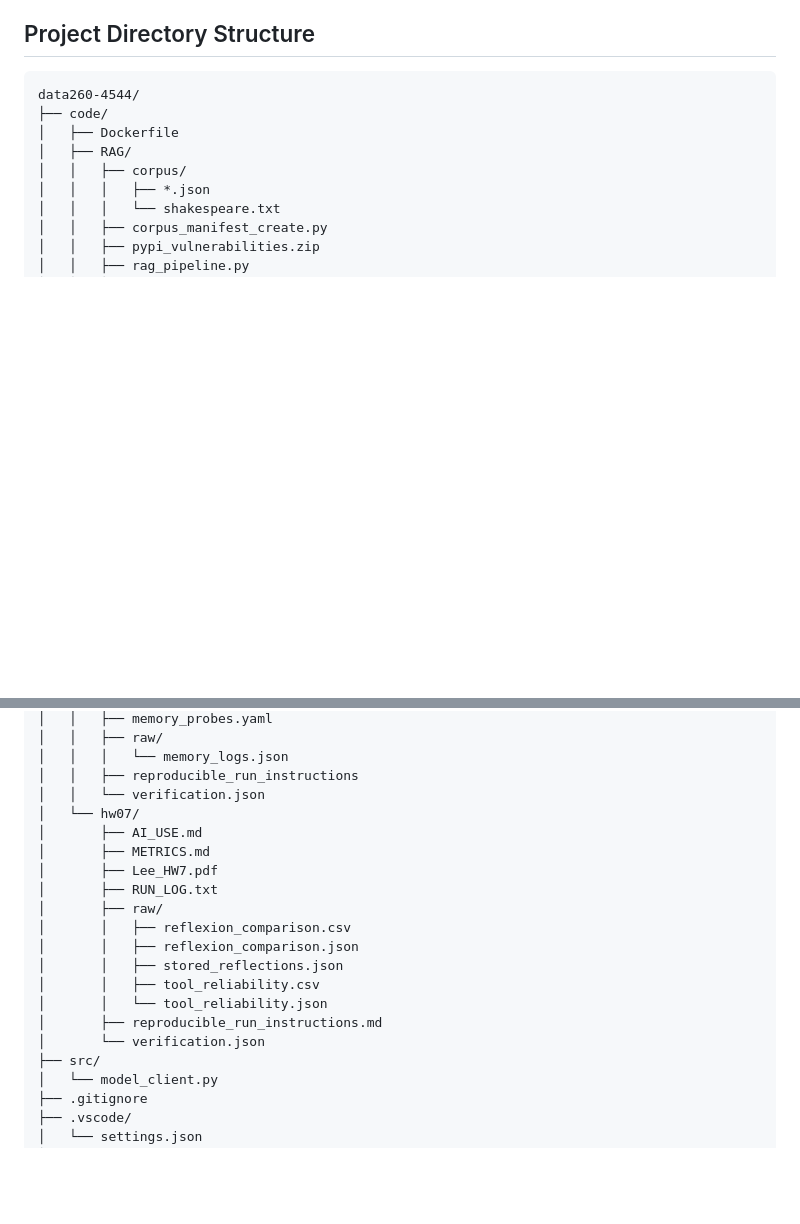
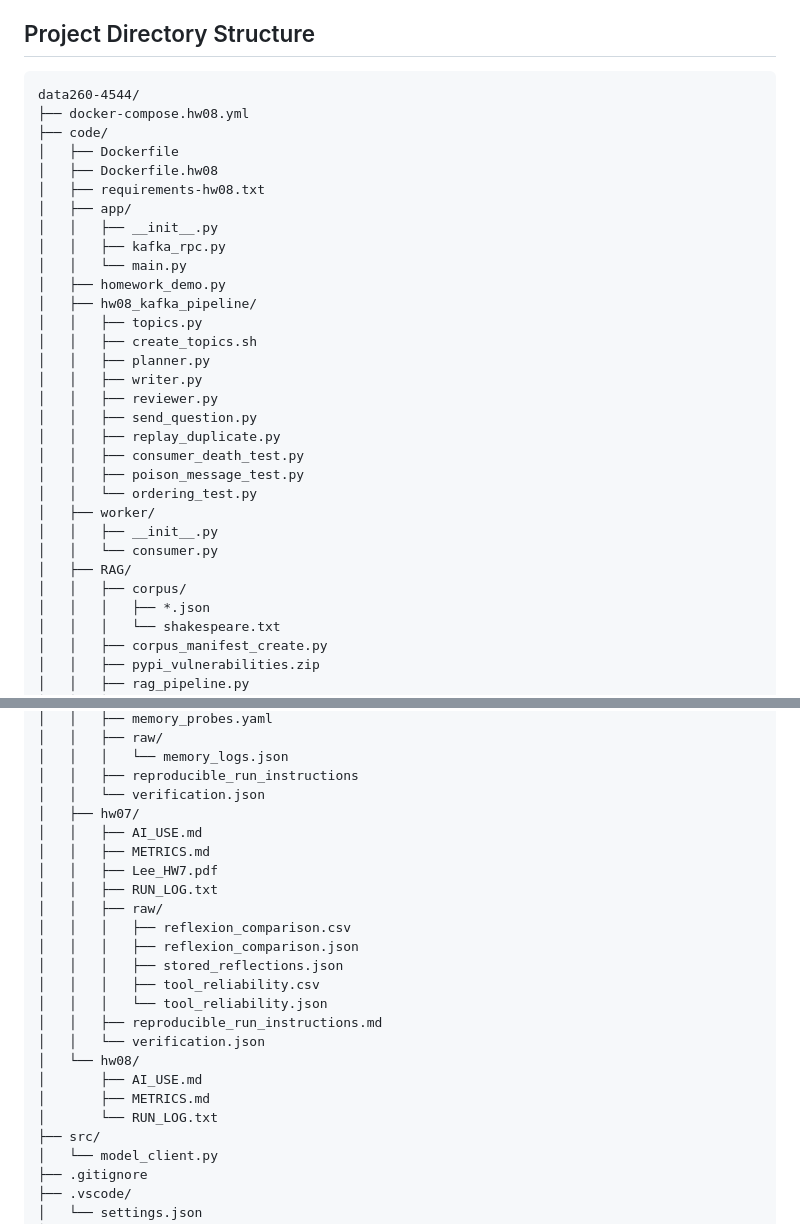
Before and after one commit to sangahlee0/data260-4544, a Markdown page: README.md, 2 parts joined by grey strips. Drawn GitHub-style; blank space fills up the shorter version.

````diff
--- a/README.md
+++ b/README.md
@@ -19,8 +19,30 @@ Model: qwen2.5:3b (switched from qwen3.8b due to hardware issues)
 
 ```text
 data260-4544/
+├── docker-compose.hw08.yml
 ├── code/
 │   ├── Dockerfile
+│   ├── Dockerfile.hw08
+│   ├── requirements-hw08.txt
+│   ├── app/
+│   │   ├── __init__.py
+│   │   ├── kafka_rpc.py
+│   │   └── main.py
+│   ├── homework_demo.py
+│   ├── hw08_kafka_pipeline/
+│   │   ├── topics.py
+│   │   ├── create_topics.sh
+│   │   ├── planner.py
+│   │   ├── writer.py
+│   │   ├── reviewer.py
+│   │   ├── send_question.py
+│   │   ├── replay_duplicate.py
+│   │   ├── consumer_death_test.py
+│   │   ├── poison_message_test.py
+│   │   └── ordering_test.py
+│   ├── worker/
+│   │   ├── __init__.py
+│   │   └── consumer.py
 │   ├── RAG/
 │   │   ├── corpus/
 │   │   │   ├── *.json
@@ -205,19 +227,23 @@ data260-4544/
 │   │   │   └── memory_logs.json
 │   │   ├── reproducible_run_instructions
 │   │   └── verification.json
-│   └── hw07/
+│   ├── hw07/
+│   │   ├── AI_USE.md
+│   │   ├── METRICS.md
+│   │   ├── Lee_HW7.pdf
+│   │   ├── RUN_LOG.txt
+│   │   ├── raw/
+│   │   │   ├── reflexion_comparison.csv
+│   │   │   ├── reflexion_comparison.json
+│   │   │   ├── stored_reflections.json
+│   │   │   ├── tool_reliability.csv
+│   │   │   └── tool_reliability.json
+│   │   ├── reproducible_run_instructions.md
+│   │   └── verification.json
+│   └── hw08/
 │       ├── AI_USE.md
 │       ├── METRICS.md
-│       ├── Lee_HW7.pdf
-│       ├── RUN_LOG.txt
-│       ├── raw/
-│       │   ├── reflexion_comparison.csv
-│       │   ├── reflexion_comparison.json
-│       │   ├── stored_reflections.json
-│       │   ├── tool_reliability.csv
-│       │   └── tool_reliability.json
-│       ├── reproducible_run_instructions.md
-│       └── verification.json
+│       └── RUN_LOG.txt
 ├── src/
 │   └── model_client.py
 ├── .gitignore
````
